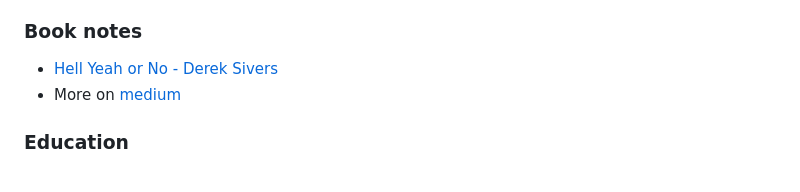
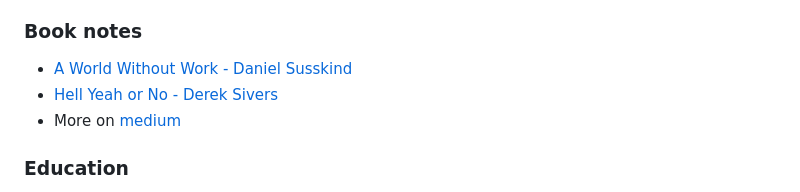
Before and after one commit to sjonany/sjonany.github.io, a Markdown page: writing.md, the part around the change. Rendered like a GitHub page.

Commit message:
Added book post: a world without work

```diff
--- a/writing.md
+++ b/writing.md
@@ -16,6 +16,7 @@
 - [Sabbatical 3-month update](https://medium.com/@sjonany/sabbatical-3-month-update-aacc0a37c6ae)
 
 ### Book notes
+- [A World Without Work - Daniel Susskind](posts/a-world-without-work-daniel-susskind.md)
 - [Hell Yeah or No - Derek Sivers](posts/hell-yeah-or-no-derek-sivers.md)
 - More on [medium](https://medium.com/@sjonany)
 
```
Also changed, not shown: posts/a-world-without-work-daniel-susskind.md (added, +64 -0 lines).
